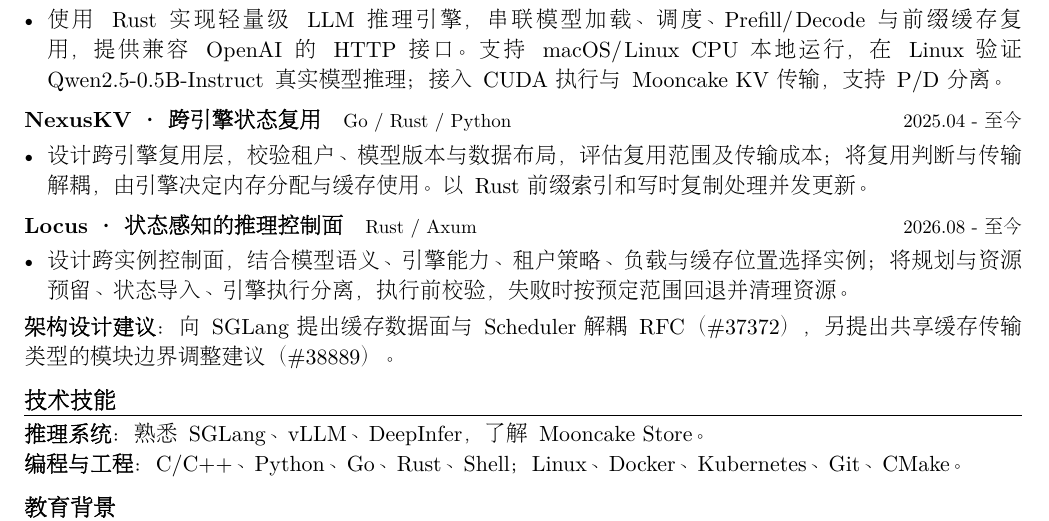
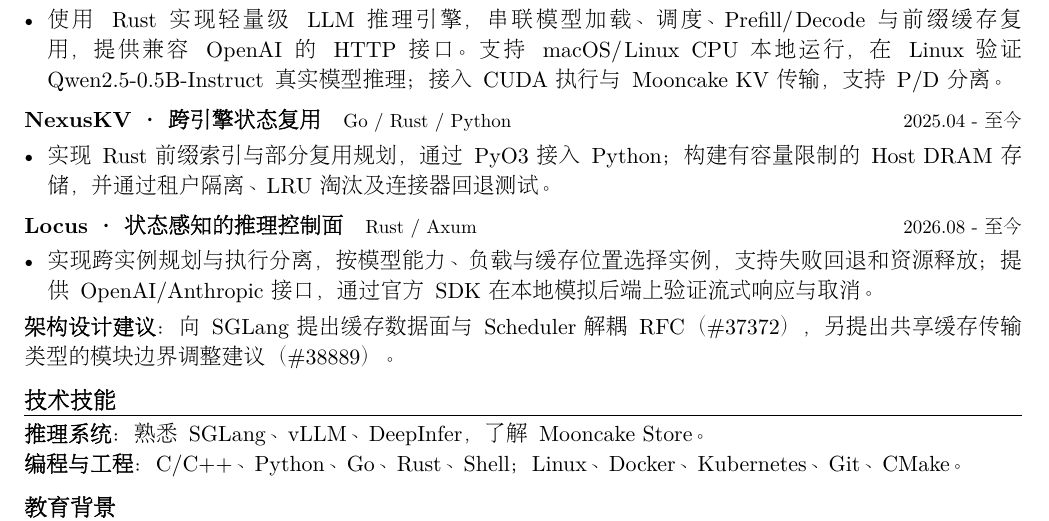
Before and after one commit to imReese/imReese, a LaTeX CV (resume/main.tex): part of the page, cut so that both start at the same text. Compiled offline with XeLaTeX; a missing font is replaced by an installed copy or a similar font.

Commit message:
docs: describe verified NexusKV and Locus implementation
Base project claims on NexusKV 7072d442 and Locus 72729a77 code and validation records. Describe the Locus SDK checks as local simulated-backend verification. Rebuild the one-page A4 resume with 11pt body text.

```diff
--- a/resume/main.tex
+++ b/resume/main.tex
@@ -82,12 +82,12 @@
 \vspace{2pt}
 \compactproject{NexusKV · 跨引擎状态复用}{2025.04 - 至今}{https://github.com/imReese/NexusKV}{Go / Rust / Python}
 \begin{itemize}
-\item 设计跨引擎复用层，校验租户、模型版本与数据布局，评估复用范围及传输成本；将复用判断与传输解耦，由引擎决定内存分配与缓存使用。以 Rust 前缀索引和写时复制处理并发更新。
+\item 实现 Rust 前缀索引与部分复用规划，通过 PyO3 接入 Python；构建有容量限制的 Host DRAM 存储，并通过租户隔离、LRU 淘汰及连接器回退测试。
 \end{itemize}
 \vspace{2pt}
 \compactproject{Locus · 状态感知的推理控制面}{2026.08 - 至今}{https://github.com/imReese/Locus}{Rust / Axum}
 \begin{itemize}
-\item 设计跨实例控制面，结合模型语义、引擎能力、租户策略、负载与缓存位置选择实例；将规划与资源预留、状态导入、引擎执行分离，执行前校验，失败时按预定范围回退并清理资源。
+\item 实现跨实例规划与执行分离，按模型能力、负载与缓存位置选择实例，支持失败回退和资源释放；提供 OpenAI/Anthropic 接口，通过官方 SDK 在本地模拟后端上验证流式响应与取消。
 \end{itemize}
 \lead{架构设计建议}向 SGLang 提出缓存数据面与 Scheduler 解耦 RFC（\href{https://github.com/sgl-project/sglang/issues/37372}{\#37372}），另提出共享缓存传输类型的模块边界调整建议（\href{https://github.com/sgl-project/sglang/issues/38889}{\#38889}）。
 
```
Also changed, not shown: resume/main.pdf.
